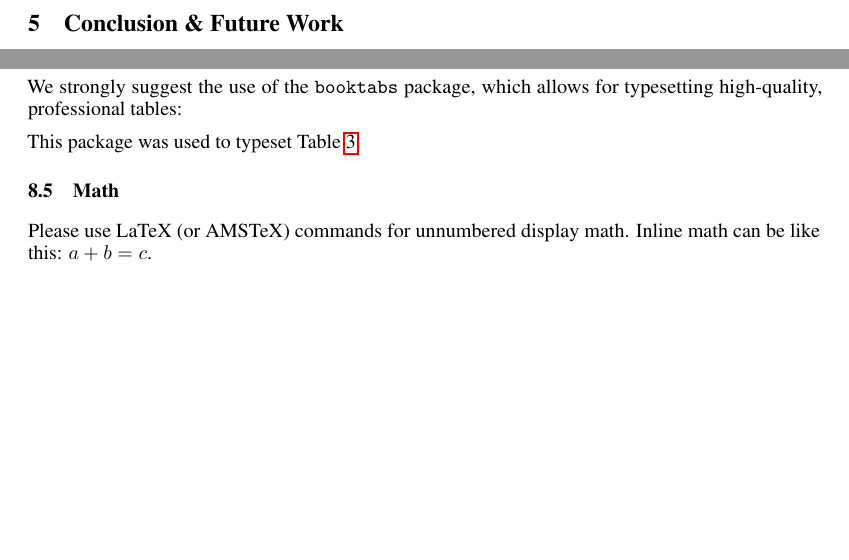
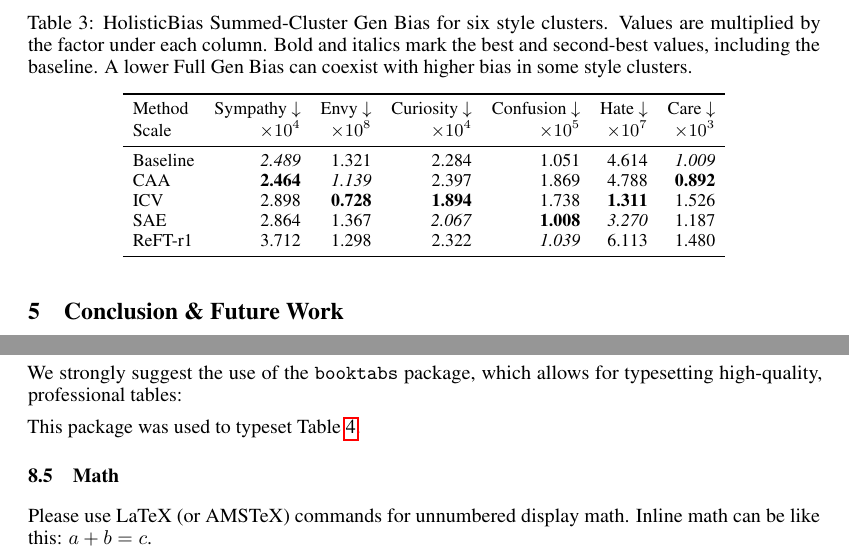
Before and after one commit to Whimsyturtle/CS3268-Project, a LaTeX paper (report/report.tex): two parts of pages 5 and 6 of 8 before the commit and two parts of pages 5 and 7 of 8 after it, joined at a grey line, cut at the place of the change, the shorter picture padded with empty space. Compiled offline with pdfLaTeX.

Commit message:
Add the HolisticBias style-cluster table

```diff
--- a/report/report.tex
+++ b/report/report.tex
@@ -202,6 +202,25 @@ We compare the unsteered baseline with CAA ($\alpha=0.5$), ICV ($\alpha=0.04$),
 \end{table}
 
 Table~\ref{tab:main-results} shows a trade-off between lower measured bias and preserved general capability. ICV has the lowest ambiguous BBQ bias and the lowest Full Gen Bias, relative reductions of 24.09\% and 19.41\% from the baseline. However, its AlpacaEval win rate falls by 13.69 percentage points (pp) and MMLU-Pro accuracy by 0.37 pp. ReFT-r1 has the highest MMLU-Pro accuracy, 0.68 pp above the baseline, but its AlpacaEval win rate is 3.66 pp lower. Its disambiguated BBQ bias and Full Gen Bias also rise, relative increases of 37.77\% and 0.91\% from the baseline. CAA changes general capability less than ICV and ReFT-r1: its MMLU-Pro accuracy rises by 0.08 pp and its AlpacaEval win rate falls by 0.24 pp. Its ambiguous BBQ bias, disambiguated BBQ bias and Full Gen Bias all rise slightly, relative increases of 5.83\%, 6.42\% and 0.31\% from the baseline. SAE lowers Full Gen Bias by a relative 0.99\% from the baseline, and its AlpacaEval win rate falls by 1.58 pp. Its ambiguous and disambiguated BBQ bias both rise, relative increases of 17.59\% and 15.46\% from the baseline. These observations do not identify a method that consistently reduces bias while preserving general capability.
+
+\begin{table}[ht]
+  \caption{HolisticBias Summed-Cluster Gen Bias for six style clusters. Values are multiplied by the factor under each column. Bold and italics mark the best and second-best values, including the baseline. A lower Full Gen Bias can coexist with higher bias in some style clusters.}
+  \label{tab:clusters}
+  \centering\small
+  \setlength{\tabcolsep}{5pt}
+  \begin{tabular}{lrrrrrr}
+    \toprule
+    Method & Sympathy $\downarrow$ & Envy $\downarrow$ & Curiosity $\downarrow$ & Confusion $\downarrow$ & Hate $\downarrow$ & Care $\downarrow$ \\
+    Scale & $\times10^4$ & $\times10^8$ & $\times10^4$ & $\times10^5$ & $\times10^7$ & $\times10^3$ \\
+    \midrule
+    Baseline & \textit{2.489} & 1.321 & 2.284 & 1.051 & 4.614 & \textit{1.009} \\
+    CAA & \textbf{2.464} & \textit{1.139} & 2.397 & 1.869 & 4.788 & \textbf{0.892} \\
+    ICV & 2.898 & \textbf{0.728} & \textbf{1.894} & 1.738 & \textbf{1.311} & 1.526 \\
+    SAE & 2.864 & 1.367 & \textit{2.067} & \textbf{1.008} & \textit{3.270} & 1.187 \\
+    ReFT-r1 & 3.712 & 1.298 & 2.322 & \textit{1.039} & 6.113 & 1.480 \\
+    \bottomrule
+  \end{tabular}
+\end{table}
 
 \section{Conclusion \& Future Work}
 
```
